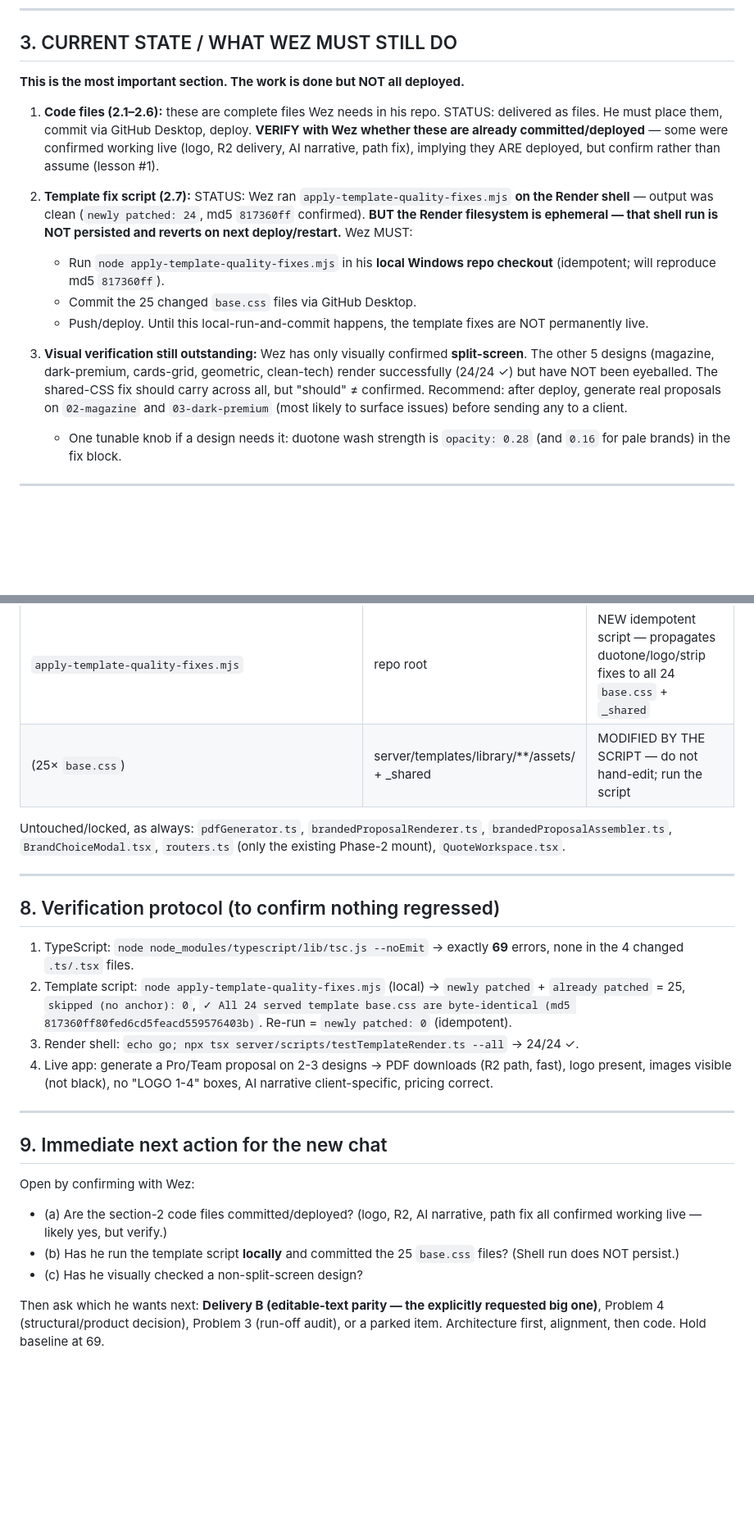
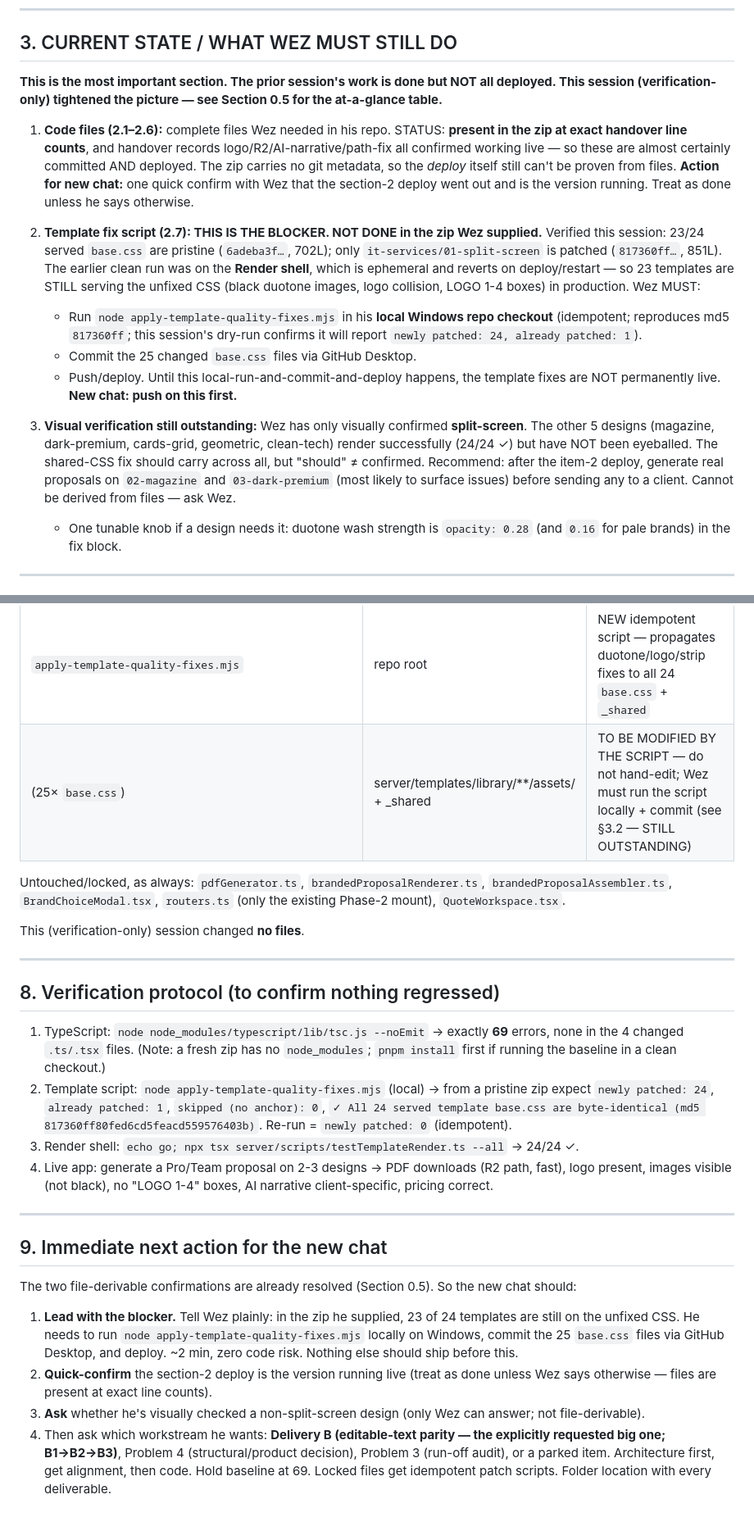
Before and after one commit to H6gvbhYujnhwP/idoyourquotes, a Markdown page: NEXT-SESSION-PROMPT.md, 2 parts joined by grey strips. Shown at 82% size. Rendered like a GitHub page; blank space fills up the shorter version.

```diff
--- a/NEXT-SESSION-PROMPT.md
+++ b/NEXT-SESSION-PROMPT.md
@@ -153,36 +183,44 @@ TypeScript baseline at exactly 69.**
 
 ## 3. CURRENT STATE / WHAT WEZ MUST STILL DO
 
-**This is the most important section. The work is done but NOT all
-deployed.**
+**This is the most important section. The prior session's work is done
+but NOT all deployed. This session (verification-only) tightened the
+picture — see Section 0.5 for the at-a-glance table.**
 
-1. **Code files (2.1–2.6):** these are complete files Wez needs in his
-   repo. STATUS: delivered as files. He must place them, commit via
-   GitHub Desktop, deploy. **VERIFY with Wez whether these are already
-   committed/deployed** — some were confirmed working live (logo, R2
-   delivery, AI narrative, path fix), implying they ARE deployed, but
-   confirm rather than assume (lesson #1).
+1. **Code files (2.1–2.6):** complete files Wez needed in his repo.
+   STATUS: **present in the zip at exact handover line counts**, and
+   handover records logo/R2/AI-narrative/path-fix all confirmed working
+   live — so these are almost certainly committed AND deployed. The zip
+   carries no git metadata, so the *deploy* itself still can't be
+   proven from files. **Action for new chat:** one quick confirm with
+   Wez that the section-2 deploy went out and is the version running.
+   Treat as done unless he says otherwise.
 
-2. **Template fix script (2.7):** STATUS: Wez ran
-   `apply-template-quality-fixes.mjs` **on the Render shell** — output
-   was clean (`newly patched: 24`, md5 `817360ff` confirmed). **BUT
-   the Render filesystem is ephemeral — that shell run is NOT persisted
-   and reverts on next deploy/restart.** Wez MUST:
+2. **Template fix script (2.7): THIS IS THE BLOCKER. NOT DONE in the
+   zip Wez supplied.** Verified this session: 23/24 served `base.css`
+   are pristine (`6adeba3f…`, 702L); only
+   `it-services/01-split-screen` is patched (`817360ff…`, 851L). The
+   earlier clean run was on the **Render shell**, which is ephemeral
+   and reverts on deploy/restart — so 23 templates are STILL serving
+   the unfixed CSS (black duotone images, logo collision, LOGO 1-4
+   boxes) in production. Wez MUST:
    - Run `node apply-template-quality-fixes.mjs` in his **local
-     Windows repo checkout** (idempotent; will reproduce md5
-     `817360ff`).
+     Windows repo checkout** (idempotent; reproduces md5 `817360ff`;
+     this session's dry-run confirms it will report
+     `newly patched: 24, already patched: 1`).
    - Commit the 25 changed `base.css` files via GitHub Desktop.
    - Push/deploy.
-   Until this local-run-and-commit happens, the template fixes are NOT
-   permanently live.
+   Until this local-run-and-commit-and-deploy happens, the template
+   fixes are NOT permanently live. **New chat: push on this first.**
 
 3. **Visual verification still outstanding:** Wez has only visually
    confirmed **split-screen**. The other 5 designs (magazine,
    dark-premium, cards-grid, geometric, clean-tech) render successfully
    (24/24 ✓) but have NOT been eyeballed. The shared-CSS fix should
-   carry across all, but "should" ≠ confirmed. Recommend: after deploy,
-   generate real proposals on `02-magazine` and `03-dark-premium`
-   (most likely to surface issues) before sending any to a client.
+   carry across all, but "should" ≠ confirmed. Recommend: after the
+   item-2 deploy, generate real proposals on `02-magazine` and
+   `03-dark-premium` (most likely to surface issues) before sending
+   any to a client. Cannot be derived from files — ask Wez.
    - One tunable knob if a design needs it: duotone wash strength is
      `opacity: 0.28` (and `0.16` for pale brands) in the fix block.
 
@@ -278,12 +316,14 @@ In rough priority:
 | `server/services/templateProposalRouter.ts` | server/services | COMPLETE FILE — R2 delivery + `resolveLogoDataUri` logo fix |
 | `client/src/components/BrandedTemplatePickerV2.tsx` | client/src/components | COMPLETE FILE — modal width/double-X + `fileUrl` download |
 | `apply-template-quality-fixes.mjs` | repo root | NEW idempotent script — propagates duotone/logo/strip fixes to all 24 `base.css` + `_shared` |
-| (25× `base.css`) | server/templates/library/**/assets/ + _shared | MODIFIED BY THE SCRIPT — do not hand-edit; run the script |
+| (25× `base.css`) | server/templates/library/**/assets/ + _shared | TO BE MODIFIED BY THE SCRIPT — do not hand-edit; Wez must run the script locally + commit (see §3.2 — STILL OUTSTANDING) |
 
 Untouched/locked, as always: `pdfGenerator.ts`,
 `brandedProposalRenderer.ts`, `brandedProposalAssembler.ts`,
 `BrandChoiceModal.tsx`, `routers.ts` (only the existing Phase-2 mount),
 `QuoteWorkspace.tsx`.
+
+This (verification-only) session changed **no files**.
 
 ---
 
@@ -291,11 +331,13 @@ Untouched/locked, as always: `pdfGenerator.ts`,
 
 1. TypeScript: `node node_modules/typescript/lib/tsc.js --noEmit` →
    exactly **69** errors, none in the 4 changed `.ts/.tsx` files.
+   (Note: a fresh zip has no `node_modules`; `pnpm install` first if
+   running the baseline in a clean checkout.)
 2. Template script: `node apply-template-quality-fixes.mjs` (local) →
-   `newly patched` + `already patched` = 25, `skipped (no anchor): 0`,
-   `✓ All 24 served template base.css are byte-identical (md5
-   817360ff80fed6cd5feacd559576403b)`. Re-run = `newly patched: 0`
-   (idempotent).
+   from a pristine zip expect `newly patched: 24`, `already patched:
+   1`, `skipped (no anchor): 0`, `✓ All 24 served template base.css
+   are byte-identical (md5 817360ff80fed6cd5feacd559576403b)`. Re-run
+   = `newly patched: 0` (idempotent).
 3. Render shell: `echo go; npx tsx server/scripts/testTemplateRender.ts
    --all` → 24/24 ✓.
 4. Live app: generate a Pro/Team proposal on 2-3 designs → PDF
@@ -306,15 +348,22 @@ Untouched/locked, as always: `pdfGenerator.ts`,
 
 ## 9. Immediate next action for the new chat
 
-Open by confirming with Wez:
-- (a) Are the section-2 code files committed/deployed? (logo, R2,
-  AI narrative, path fix all confirmed working live — likely yes, but
-  verify.)
-- (b) Has he run the template script **locally** and committed the 25
-  `base.css` files? (Shell run does NOT persist.)
-- (c) Has he visually checked a non-split-screen design?
+The two file-derivable confirmations are already resolved (Section
+0.5). So the new chat should:
 
-Then ask which he wants next: **Delivery B (editable-text parity — the
-explicitly requested big one)**, Problem 4 (structural/product
-decision), Problem 3 (run-off audit), or a parked item. Architecture
-first, alignment, then code. Hold baseline at 69.
+1. **Lead with the blocker.** Tell Wez plainly: in the zip he supplied,
+   23 of 24 templates are still on the unfixed CSS. He needs to run
+   `node apply-template-quality-fixes.mjs` locally on Windows, commit
+   the 25 `base.css` files via GitHub Desktop, and deploy. ~2 min,
+   zero code risk. Nothing else should ship before this.
+2. **Quick-confirm** the section-2 deploy is the version running live
+   (treat as done unless Wez says otherwise — files are present at
+   exact line counts).
+3. **Ask** whether he's visually checked a non-split-screen design
+   (only Wez can answer; not file-derivable).
+4. Then ask which workstream he wants: **Delivery B (editable-text
+   parity — the explicitly requested big one; B1→B2→B3)**, Problem 4
+   (structural/product decision), Problem 3 (run-off audit), or a
+   parked item. Architecture first, get alignment, then code. Hold
+   baseline at 69. Locked files get idempotent patch scripts. Folder
+   location with every deliverable.
```
Also changed, not shown: other parts of NEXT-SESSION-PROMPT.md (+37 -7 lines).
